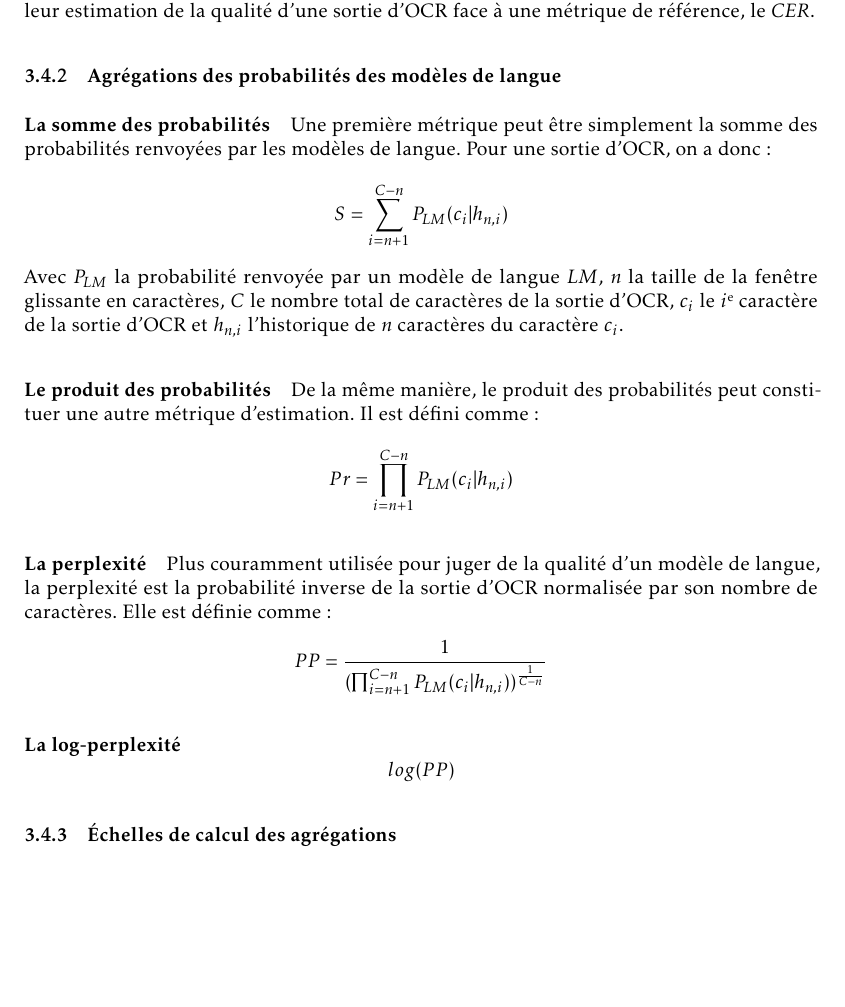
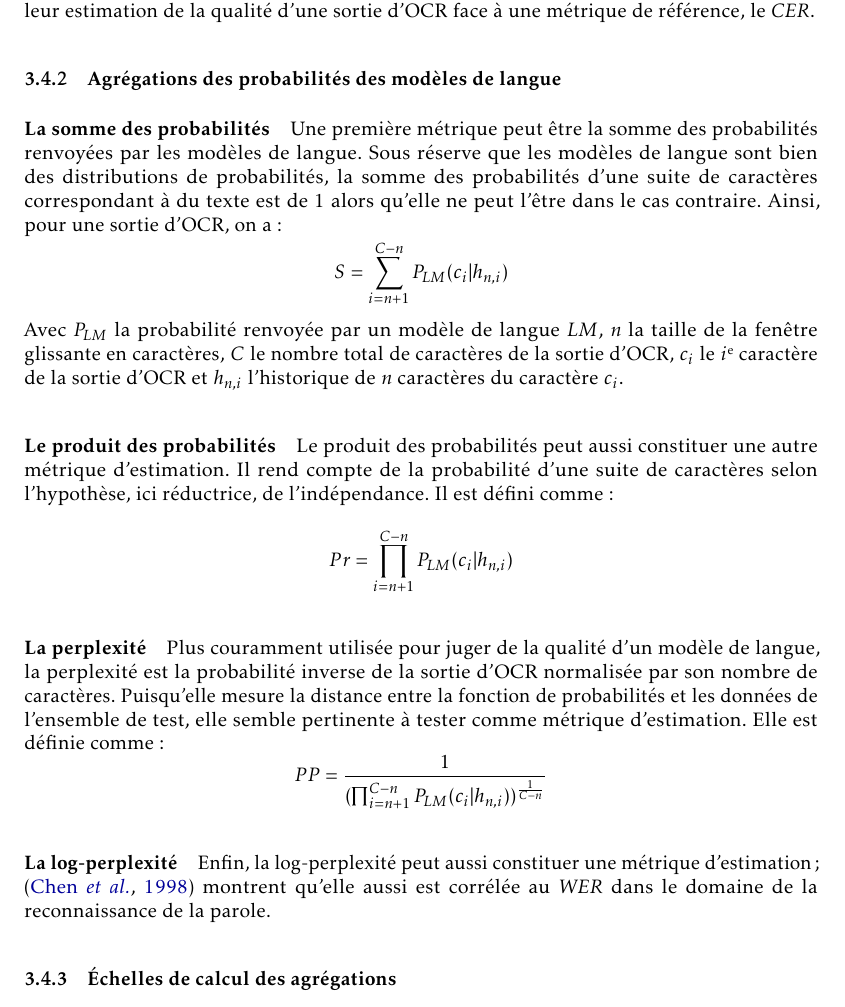
Before and after one commit to jbtanguy/RECITAL2020, a LaTeX document (article/recital2020.tex): part of page 8 of 14, cut so that both start at the same text, the shorter picture padded with empty space. Compiled offline with pdfLaTeX.

Commit message:
Justification des métriques d'estimation utilisées

```diff
--- a/article/recital2020.tex
+++ b/article/recital2020.tex
@@ -346,25 +346,33 @@ les modèles de langue appris et les mesures d'évaluation à comparer au \texti
 
 	   \subsubsection{Agrégations des probabilités des modèles de langue}\label{metrics}
 	       \paragraph{La somme des probabilités}
-	       Une première métrique peut être simplement la somme des probabilités renvoyées par les modèles de langue. Pour une
-	       sortie d'OCR, on a donc :
+	       Une première métrique peut être la somme des probabilités renvoyées par les modèles de langue. Sous réserve que les
+           modèles de langue sont bien des distributions de probabilités, la somme des probabilités d'une suite de caractères
+           correspondant à du texte est de 1 alors qu'elle ne peut l'être dans le cas contraire. Ainsi,
+           pour une
+	       sortie d'OCR, on a :
 	       $$S = \sum_{i=n+1}^{C-n}P_{LM}(c_{i} | h_{n,i})$$
 	       Avec $P_{LM}$ la probabilité renvoyée par un modèle de langue $LM$, $n$
 	       la taille de la fenêtre glissante en caractères, $C$ le nombre total de caractères de la sortie d'OCR, $c_{i}$
 	       le $i$\ieme~caractère de la sortie d'OCR et $h_{n,i}$ l'historique de $n$ caractères du caractère $c_{i}$.
 
 	       \paragraph{Le produit des probabilités}
-	       De la même manière, le produit des probabilités peut constituer une autre métrique d'estimation. Il est défini
+	       Le produit des probabilités peut aussi constituer une autre métrique d'estimation. Il rend compte de
+           la probabilité d'une suite de caractères selon l'hypothèse, ici réductrice, de l'indépendance.
+           Il est défini
 	       comme :
 	       $$Pr = \prod_{i=n+1}^{C-n}P_{LM}(c_{i} | h_{n,i})$$
 
 	       \paragraph{La perplexité}
 	       Plus couramment utilisée pour juger de la qualité d'un modèle de langue, la perplexité est la probabilité inverse de la sortie
-	       d'OCR normalisée par son nombre de caractères. Elle est définie comme :
+	       d'OCR normalisée par son nombre de caractères. Puisqu'elle mesure la distance entre la fonction de probabilités et les données de l'ensemble
+           de test, elle semble pertinente à tester comme métrique d'estimation.
+           Elle est définie comme :
 	        $$PP = \frac{1}{(\prod_{i=n+1}^{C-n}P_{LM}(c_{i} | h_{n,i}))^{\frac{1}{C-n}}}$$
 
 	       \paragraph{La log-perplexité}
-	       $$log(PP)$$
+           Enfin, la log-perplexité peut aussi constituer une métrique d'estimation ; \cite{Chen1998a} montrent qu'elle aussi est corrélée au
+           \textit{WER} dans le domaine de la reconnaissance de la parole.
 
 	    \subsubsection{\'{E}chelles de calcul des agrégations}\label{echelle}
 	    Les agrégations des probabilités précitées peuvent être calculées à plusieurs échelles : celle de l'\oe{}uvre, de la page, de la ligne
```
